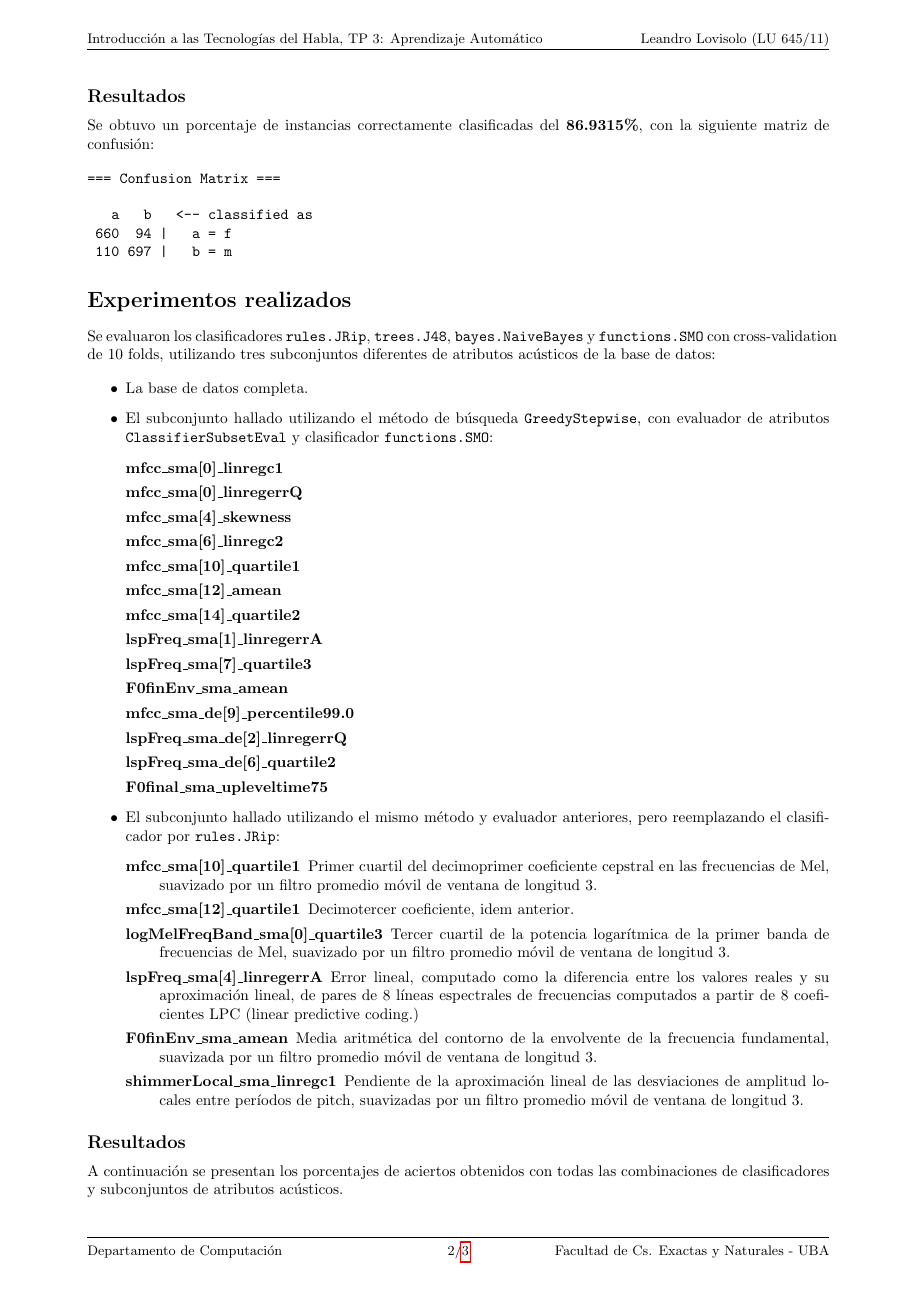
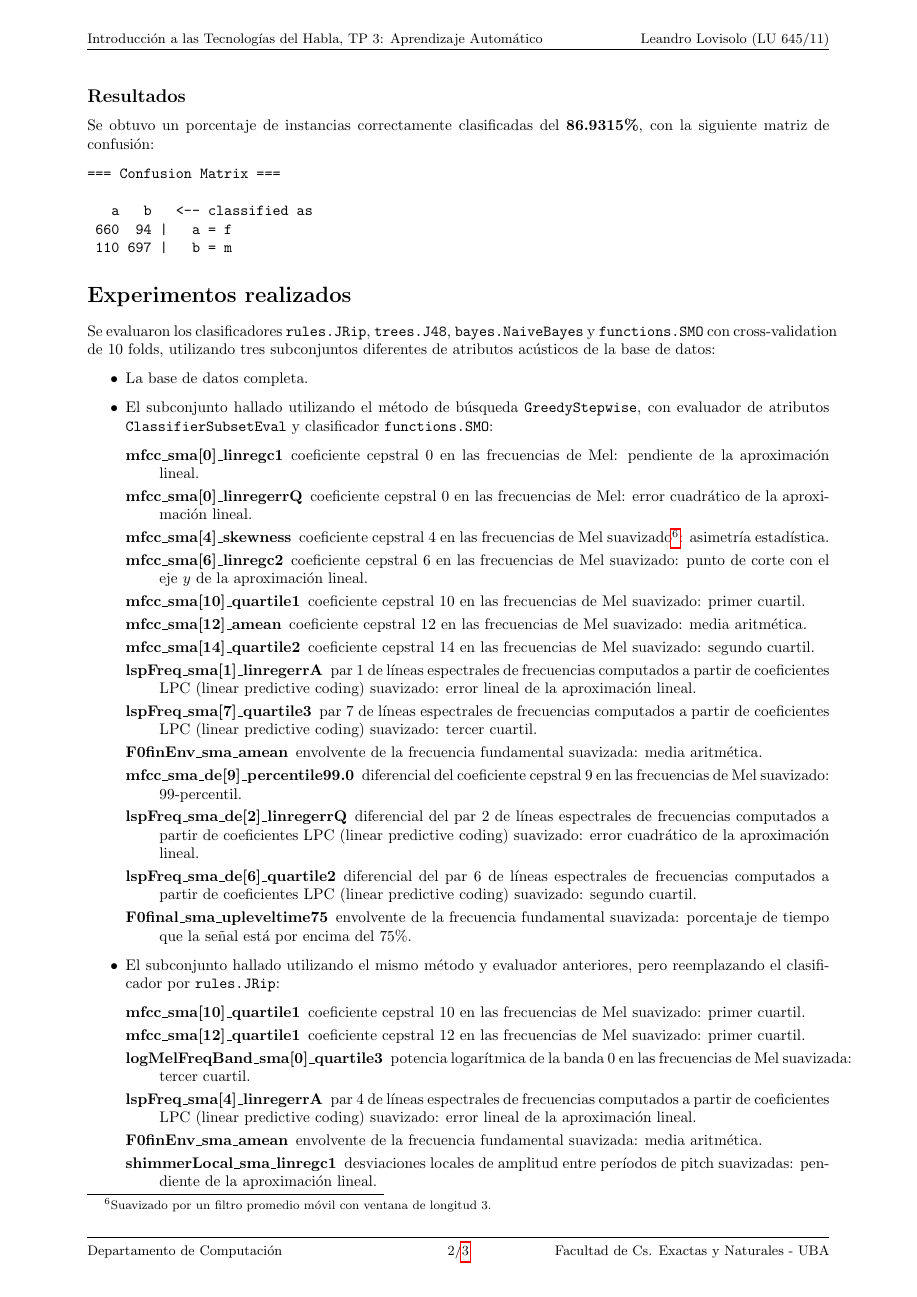
Before and after one commit to LeandroLovisolo/ITH-TP3, a LaTeX document (tp.tex): page 2 of 3. Compiled offline with pdfLaTeX.

Commit message:
Descripciones de los atributos acústicos

```diff
--- a/tp.tex
+++ b/tp.tex
@@ -105,30 +105,30 @@ Se evaluaron los clasificadores \texttt{rules.JRip}, \texttt{trees.J48}, \texttt
 
   \item El subconjunto hallado utilizando el método de búsqueda \texttt{GreedyStepwise}, con evaluador de atributos \texttt{ClassifierSubsetEval} y clasificador \texttt{functions.SMO}:
   \begin{description}
-    \item[mfcc\_sma{[}0{]}\_linregc1]
-    \item[mfcc\_sma{[}0{]}\_linregerrQ]
-    \item[mfcc\_sma{[}4{]}\_skewness]
-    \item[mfcc\_sma{[}6{]}\_linregc2]
-    \item[mfcc\_sma{[}10{]}\_quartile1]
-    \item[mfcc\_sma{[}12{]}\_amean]
-    \item[mfcc\_sma{[}14{]}\_quartile2]
-    \item[lspFreq\_sma{[}1{]}\_linregerrA]
-    \item[lspFreq\_sma{[}7{]}\_quartile3]
-    \item[F0finEnv\_sma\_amean]
-    \item[mfcc\_sma\_de{[}9{]}\_percentile99.0]
-    \item[lspFreq\_sma\_de{[}2{]}\_linregerrQ]
-    \item[lspFreq\_sma\_de{[}6{]}\_quartile2]
-    \item[F0final\_sma\_upleveltime75]
+    \item[mfcc\_sma{[}0{]}\_linregc1] coeficiente cepstral 0 en las frecuencias de Mel: pendiente de la aproximación lineal.
+    \item[mfcc\_sma{[}0{]}\_linregerrQ] coeficiente cepstral 0 en las frecuencias de Mel: error cuadrático de la aproximación lineal.
+    \item[mfcc\_sma{[}4{]}\_skewness] coeficiente cepstral 4 en las frecuencias de Mel suavizado\footnote{Suavizado por un filtro promedio móvil con ventana de longitud 3.}: asimetría estadística.
+    \item[mfcc\_sma{[}6{]}\_linregc2] coeficiente cepstral 6 en las frecuencias de Mel suavizado: punto de corte con el eje $y$ de la aproximación lineal.
+    \item[mfcc\_sma{[}10{]}\_quartile1] coeficiente cepstral 10 en las frecuencias de Mel suavizado: primer cuartil.
+    \item[mfcc\_sma{[}12{]}\_amean] coeficiente cepstral 12 en las frecuencias de Mel suavizado: media aritmética.
+    \item[mfcc\_sma{[}14{]}\_quartile2] coeficiente cepstral 14 en las frecuencias de Mel suavizado: segundo cuartil.
+    \item[lspFreq\_sma{[}1{]}\_linregerrA] par 1 de líneas espectrales de frecuencias computados a partir de coeficientes LPC (linear predictive coding) suavizado: error lineal de la aproximación lineal.
+    \item[lspFreq\_sma{[}7{]}\_quartile3] par 7 de líneas espectrales de frecuencias computados a partir de coeficientes LPC (linear predictive coding) suavizado: tercer cuartil.
+    \item[F0finEnv\_sma\_amean] envolvente de la frecuencia fundamental suavizada: media aritmética.
+    \item[mfcc\_sma\_de{[}9{]}\_percentile99.0] diferencial del coeficiente cepstral 9 en las frecuencias de Mel suavizado: 99-percentil.
+    \item[lspFreq\_sma\_de{[}2{]}\_linregerrQ] diferencial del par 2 de líneas espectrales de frecuencias computados a partir de coeficientes LPC (linear predictive coding) suavizado: error cuadrático de la aproximación lineal.
+    \item[lspFreq\_sma\_de{[}6{]}\_quartile2] diferencial del par 6 de líneas espectrales de frecuencias computados a partir de coeficientes LPC (linear predictive coding) suavizado: segundo cuartil.
+    \item[F0final\_sma\_upleveltime75] envolvente de la frecuencia fundamental suavizada: porcentaje de tiempo que la señal está por encima del 75\%.
   \end{description}
 
   \item El subconjunto hallado utilizando el mismo método y evaluador anteriores, pero reemplazando el clasificador por \texttt{rules.JRip}:
   \begin{description}
-    \item[mfcc\_sma{[}10{]}\_quartile1] Primer cuartil del decimoprimer coeficiente cepstral en las frecuencias de Mel, suavizado por un filtro promedio móvil de ventana de longitud 3.
-    \item[mfcc\_sma{[}12{]}\_quartile1] Decimotercer coeficiente, idem anterior.
-    \item[logMelFreqBand\_sma{[}0{]}\_quartile3] Tercer cuartil de la potencia logarítmica de la primer banda de frecuencias de Mel, suavizado por un filtro promedio móvil de ventana de longitud 3.
-    \item[lspFreq\_sma{[}4{]}\_linregerrA] Error lineal, computado como la diferencia entre los valores reales y su aproximación lineal, de pares de 8 líneas espectrales de frecuencias computados a partir de 8 coeficientes LPC (linear predictive coding.)
-    \item[F0finEnv\_sma\_amean] Media aritmética del contorno de la envolvente de la frecuencia fundamental, suavizada por un filtro promedio móvil de ventana de longitud 3.
-    \item[shimmerLocal\_sma\_linregc1] Pendiente de la aproximación lineal de las desviaciones de amplitud locales entre períodos de pitch, suavizadas por un filtro promedio móvil de ventana de longitud 3.
+    \item[mfcc\_sma{[}10{]}\_quartile1] coeficiente cepstral 10 en las frecuencias de Mel suavizado: primer cuartil.
+    \item[mfcc\_sma{[}12{]}\_quartile1] coeficiente cepstral 12 en las frecuencias de Mel suavizado: primer cuartil.
+    \item[logMelFreqBand\_sma{[}0{]}\_quartile3] potencia logarítmica de la banda 0 en las frecuencias de Mel suavizada: tercer cuartil.
+    \item[lspFreq\_sma{[}4{]}\_linregerrA] par 4 de líneas espectrales de frecuencias computados a partir de coeficientes LPC (linear predictive coding) suavizado: error lineal de la aproximación lineal.
+    \item[F0finEnv\_sma\_amean] envolvente de la frecuencia fundamental suavizada: media aritmética.
+    \item[shimmerLocal\_sma\_linregc1] desviaciones locales de amplitud entre períodos de pitch suavizadas: pendiente de la aproximación lineal.
   \end{description}
 \end{itemize}
 
```
Also changed, not shown: tp.pdf, tp.tex (4 more changed lines).
